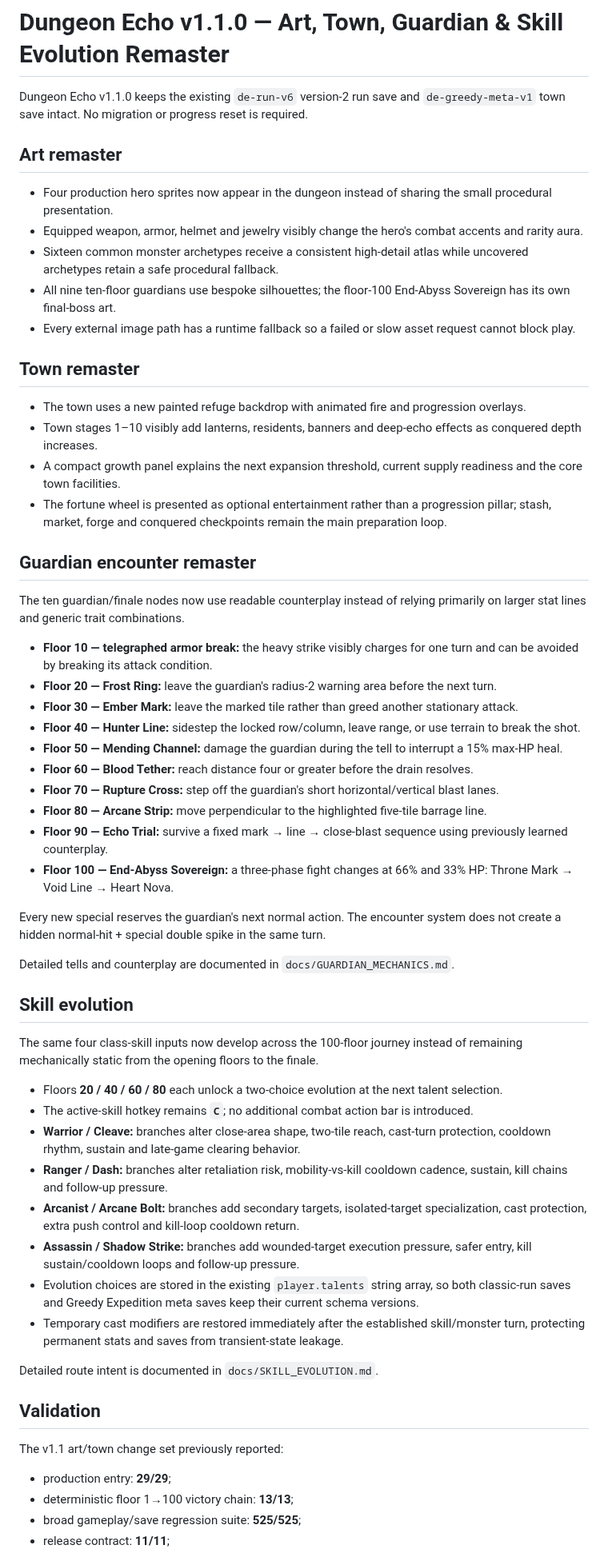
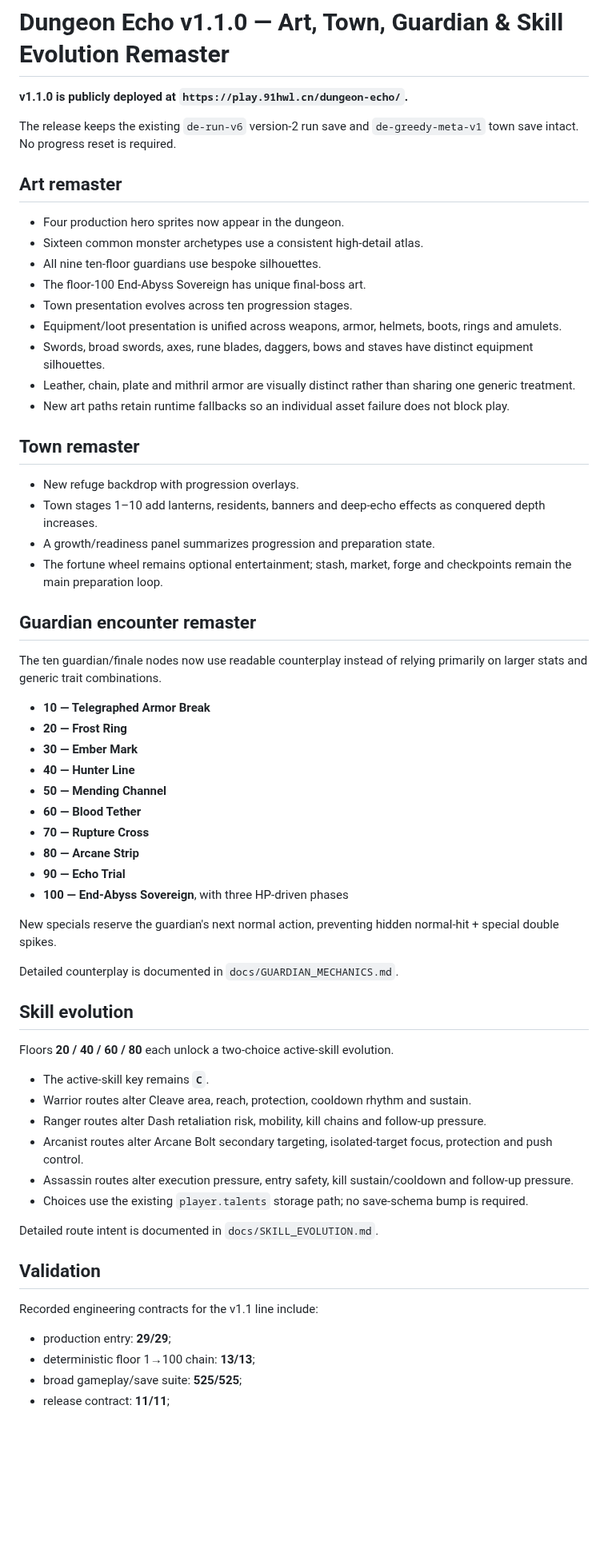
Before and after one commit to diaow2331-ops/dungeon-echo, a Markdown page: RELEASE_NOTES_v1.1.0.md, the part around one of its changes. Shown at 80% size. Rendered like a GitHub page; blank space fills up the shorter version.

Commit message:
docs: finalize v1.1 release notes

```diff
--- a/RELEASE_NOTES_v1.1.0.md
+++ b/RELEASE_NOTES_v1.1.0.md
@@ -1,61 +1,65 @@
 # Dungeon Echo v1.1.0 — Art, Town, Guardian & Skill Evolution Remaster
 
-Dungeon Echo v1.1.0 keeps the existing `de-run-v6` version-2 run save and `de-greedy-meta-v1` town save intact. No migration or progress reset is required.
+**v1.1.0 is publicly deployed at `https://play.91hwl.cn/dungeon-echo/`.**
+
+The release keeps the existing `de-run-v6` version-2 run save and `de-greedy-meta-v1` town save intact. No progress reset is required.
 
 ## Art remaster
 
-- Four production hero sprites now appear in the dungeon instead of sharing the small procedural presentation.
-- Equipped weapon, armor, helmet and jewelry visibly change the hero's combat accents and rarity aura.
-- Sixteen common monster archetypes receive a consistent high-detail atlas while uncovered archetypes retain a safe procedural fallback.
-- All nine ten-floor guardians use bespoke silhouettes; the floor-100 End-Abyss Sovereign has its own final-boss art.
-- Every external image path has a runtime fallback so a failed or slow asset request cannot block play.
+- Four production hero sprites now appear in the dungeon.
+- Sixteen common monster archetypes use a consistent high-detail atlas.
+- All nine ten-floor guardians use bespoke silhouettes.
+- The floor-100 End-Abyss Sovereign has unique final-boss art.
+- Town presentation evolves across ten progression stages.
+- Equipment/loot presentation is unified across weapons, armor, helmets, boots, rings and amulets.
+- Swords, broad swords, axes, rune blades, daggers, bows and staves have distinct equipment silhouettes.
+- Leather, chain, plate and mithril armor are visually distinct rather than sharing one generic treatment.
+- New art paths retain runtime fallbacks so an individual asset failure does not block play.
 
 ## Town remaster
 
-- The town uses a new painted refuge backdrop with animated fire and progression overlays.
-- Town stages 1–10 visibly add lanterns, residents, banners and deep-echo effects as conquered depth increases.
-- A compact growth panel explains the next expansion threshold, current supply readiness and the core town facilities.
-- The fortune wheel is presented as optional entertainment rather than a progression pillar; stash, market, forge and conquered checkpoints remain the main preparation loop.
+- New refuge backdrop with progression overlays.
+- Town stages 1–10 add lanterns, residents, banners and deep-echo effects as conquered depth increases.
+- A growth/readiness panel summarizes progression and preparation state.
+- The fortune wheel remains optional entertainment; stash, market, forge and checkpoints remain the main preparation loop.
 
 ## Guardian encounter remaster
 
-The ten guardian/finale nodes now use readable counterplay instead of relying primarily on larger stat lines and generic trait combinations.
+The ten guardian/finale nodes now use readable counterplay instead of relying primarily on larger stats and generic trait combinations.
 
-- **Floor 10 — telegraphed armor break:** the heavy strike visibly charges for one turn and can be avoided by breaking its attack condition.
-- **Floor 20 — Frost Ring:** leave the guardian's radius-2 warning area before the next turn.
-- **Floor 30 — Ember Mark:** leave the marked tile rather than greed another stationary attack.
-- **Floor 40 — Hunter Line:** sidestep the locked row/column, leave range, or use terrain to break the shot.
-- **Floor 50 — Mending Channel:** damage the guardian during the tell to interrupt a 15% max-HP heal.
-- **Floor 60 — Blood Tether:** reach distance four or greater before the drain resolves.
-- **Floor 70 — Rupture Cross:** step off the guardian's short horizontal/vertical blast lanes.
-- **Floor 80 — Arcane Strip:** move perpendicular to the highlighted five-tile barrage line.
-- **Floor 90 — Echo Trial:** survive a fixed mark → line → close-blast sequence using previously learned counterplay.
-- **Floor 100 — End-Abyss Sovereign:** a three-phase fight changes at 66% and 33% HP: Throne Mark → Void Line → Heart Nova.
+- **10 — Telegraphed Armor Break**
+- **20 — Frost Ring**
+- **30 — Ember Mark**
+- **40 — Hunter Line**
+- **50 — Mending Channel**
+- **60 — Blood Tether**
+- **70 — Rupture Cross**
+- **80 — Arcane Strip**
+- **90 — Echo Trial**
+- **100 — End-Abyss Sovereign**, with three HP-driven phases
 
-Every new special reserves the guardian's next normal action. The encounter system does not create a hidden normal-hit + special double spike in the same turn.
+New specials reserve the guardian's next normal action, preventing hidden normal-hit + special double spikes.
 
-Detailed tells and counterplay are documented in `docs/GUARDIAN_MECHANICS.md`.
+Detailed counterplay is documented in `docs/GUARDIAN_MECHANICS.md`.
 
 ## Skill evolution
 
-The same four class-skill inputs now develop across the 100-floor journey instead of remaining mechanically static from the opening floors to the finale.
+Floors **20 / 40 / 60 / 80** each unlock a two-choice active-skill evolution.
 
-- Floors **20 / 40 / 60 / 80** each unlock a two-choice evolution at the next talent selection.
-- The active-skill hotkey remains **`C`**; no additional combat action bar is introduced.
-- **Warrior / Cleave:** branches alter close-area shape, two-tile reach, cast-turn protection, cooldown rhythm, sustain and late-game clearing behavior.
-- **Ranger / Dash:** branches alter retaliation risk, mobility-vs-kill cooldown cadence, sustain, kill chains and follow-up pressure.
-- **Arcanist / Arcane Bolt:** branches add secondary targets, isolated-target specialization, cast protection, extra push control and kill-loop cooldown return.
-- **Assassin / Shadow Strike:** branches add wounded-target execution pressure, safer entry, kill sustain/cooldown loops and follow-up pressure.
-- Evolution choices are stored in the existing `player.talents` string array, so both classic-run saves and Greedy Expedition meta saves keep their current schema versions.
-- Temporary cast modifiers are restored immediately after the established skill/monster turn, protecting permanent stats and saves from transient-state leakage.
+- The active-skill key remains **`C`**.
+- Warrior routes alter Cleave area, reach, protection, cooldown rhythm and sustain.
+- Ranger routes alter Dash retaliation risk, mobility, kill chains and follow-up pressure.
+- Arcanist routes alter Arcane Bolt secondary targeting, isolated-target focus, protection and push control.
+- Assassin routes alter execution pressure, entry safety, kill sustain/cooldown and follow-up pressure.
+- Choices use the existing `player.talents` storage path; no save-schema bump is required.
 
 Detailed route intent is documented in `docs/SKILL_EVOLUTION.md`.
 
 ## Validation
 
-The v1.1 art/town change set previously reported:
+Recorded engineering contracts for the v1.1 line include:
 
 - production entry: **29/29**;
-- deterministic floor 1→100 victory chain: **13/13**;
-- broad gameplay/save regression suite: **525/525**;
+- deterministic floor 1→100 chain: **13/13**;
+- broad gameplay/save suite: **525/525**;
 - release contract: **11/11**;
```
Also changed, not shown: other parts of RELEASE_NOTES_v1.1.0.md (+16 -15 lines).
